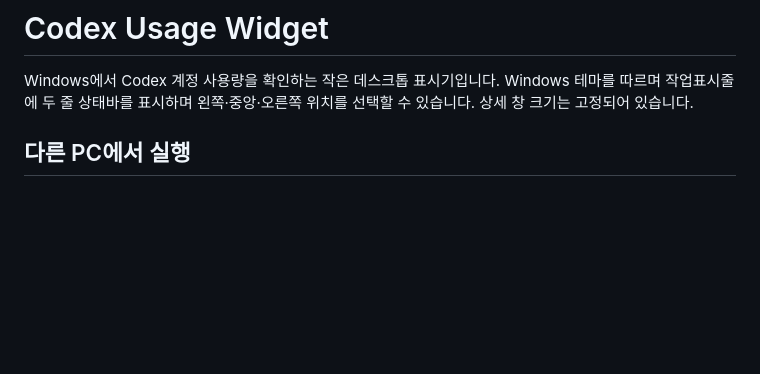
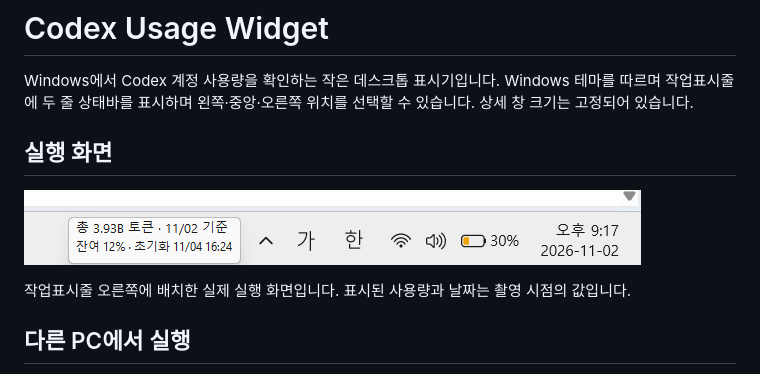
Before and after one commit to LeeWonseok-kr/codex-usage-widget, a Markdown page: README.md, the part around the change. GitHub-like rendering; pictures changed too: docs/images/taskbar.png (added); blank space fills up the shorter version.

Commit message:
Add actual taskbar screenshot to README

```diff
--- a/README.md
+++ b/README.md
@@ -1,6 +1,12 @@
 # Codex Usage Widget
 
 Windows에서 Codex 계정 사용량을 확인하는 작은 데스크톱 표시기입니다. Windows 테마를 따르며 작업표시줄에 두 줄 상태바를 표시하며 왼쪽·중앙·오른쪽 위치를 선택할 수 있습니다. 상세 창 크기는 고정되어 있습니다.
+
+## 실행 화면
+
+![Windows 작업표시줄의 Codex 사용량 상태바](docs/images/taskbar.png)
+
+작업표시줄 오른쪽에 배치한 실제 실행 화면입니다. 표시된 사용량과 날짜는 촬영 시점의 값입니다.
 
 ## 다른 PC에서 실행
 
```
